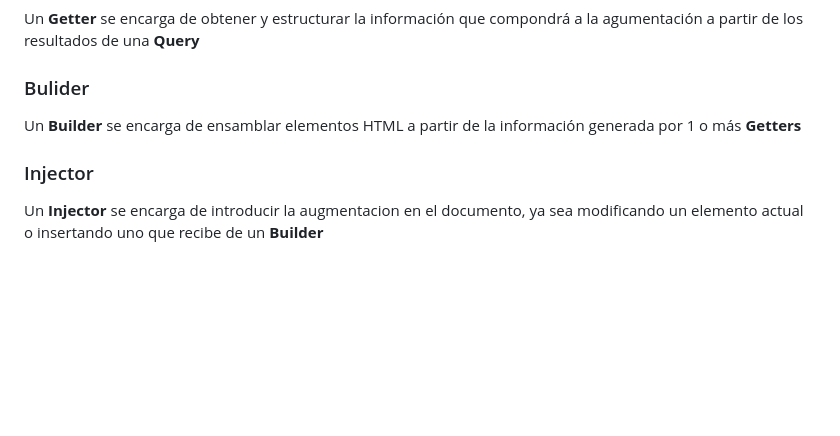
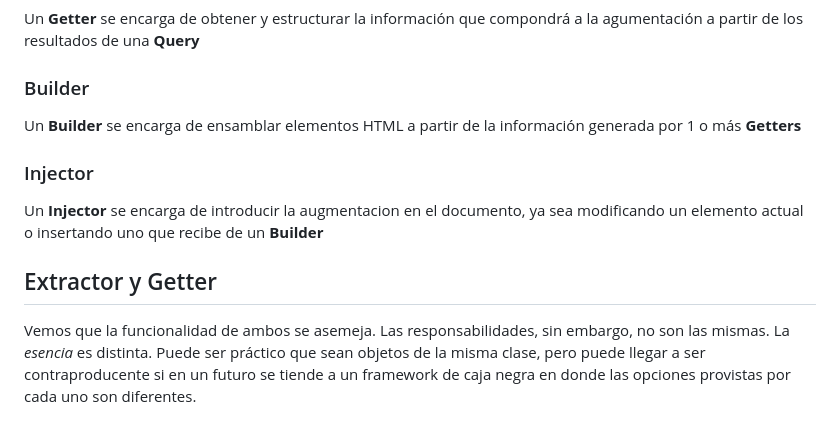
Before and after one commit to cfsottile/lifia-semantic-augmentation, a Markdown page: trabajo_18-11-2015.md, the part around the change. Rendered like a GitHub page; blank space fills up the shorter version.

```diff
--- a/trabajo_18-11-2015.md
+++ b/trabajo_18-11-2015.md
@@ -34,8 +34,11 @@ Una **Query** encapsula la logica de tanto la construcción de una consulta como
 ### Getter
 Un **Getter** se encarga de obtener y estructurar la información que compondrá a la agumentación a partir de los resultados de una **Query**
 
-### Bulider
+### Builder
 Un **Builder** se encarga de ensamblar elementos HTML a partir de la información generada por 1 o más **Getters**
 
 ### Injector
 Un **Injector** se encarga de introducir la augmentacion en el documento, ya sea modificando un elemento actual o insertando uno que recibe de un **Builder**
+
+## Extractor y Getter
+Vemos que la funcionalidad de ambos se asemeja. Las responsabilidades, sin embargo, no son las mismas. La *esencia* es distinta. Puede ser práctico que sean objetos de la misma clase, pero puede llegar a ser contraproducente si en un futuro se tiende a un framework de caja negra en donde las opciones provistas por cada uno son diferentes.
```
Also changed, not shown: 2016/classes.md (added, +43 -0 lines), dispatching_vs_isolation.png (added), 1 other file.
